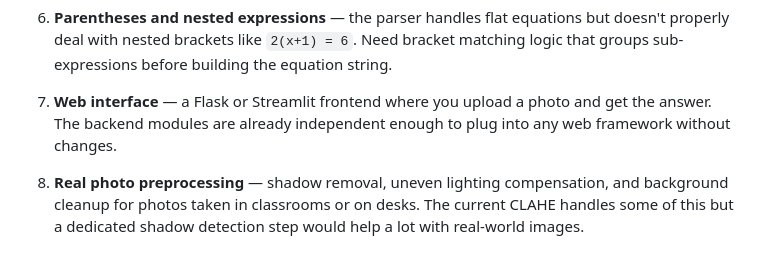
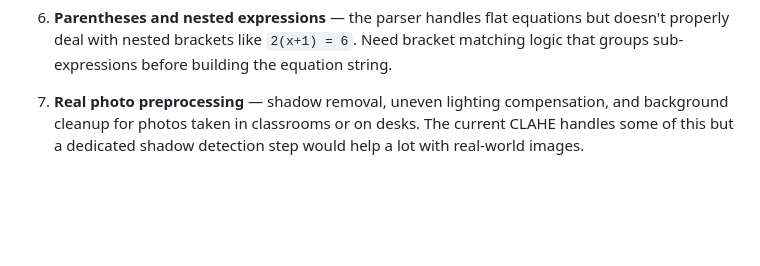
Before and after one commit to PiyumalKK/Inksolver, a Markdown page: README.md, the part around the change. GitHub-like rendering; blank space fills up the shorter version.

Commit message:
removed web interface from readme

```diff
--- a/README.md
+++ b/README.md
@@ -219,6 +219,4 @@ Things that could push this system further:
 
 6. **Parentheses and nested expressions** — the parser handles flat equations but doesn't properly deal with nested brackets like `2(x+1) = 6`. Need bracket matching logic that groups sub-expressions before building the equation string.
 
-7. **Web interface** — a Flask or Streamlit frontend where you upload a photo and get the answer. The backend modules are already independent enough to plug into any web framework without changes.
-
-8. **Real photo preprocessing** — shadow removal, uneven lighting compensation, and background cleanup for photos taken in classrooms or on desks. The current CLAHE handles some of this but a dedicated shadow detection step would help a lot with real-world images.
+7. **Real photo preprocessing** — shadow removal, uneven lighting compensation, and background cleanup for photos taken in classrooms or on desks. The current CLAHE handles some of this but a dedicated shadow detection step would help a lot with real-world images.
```
